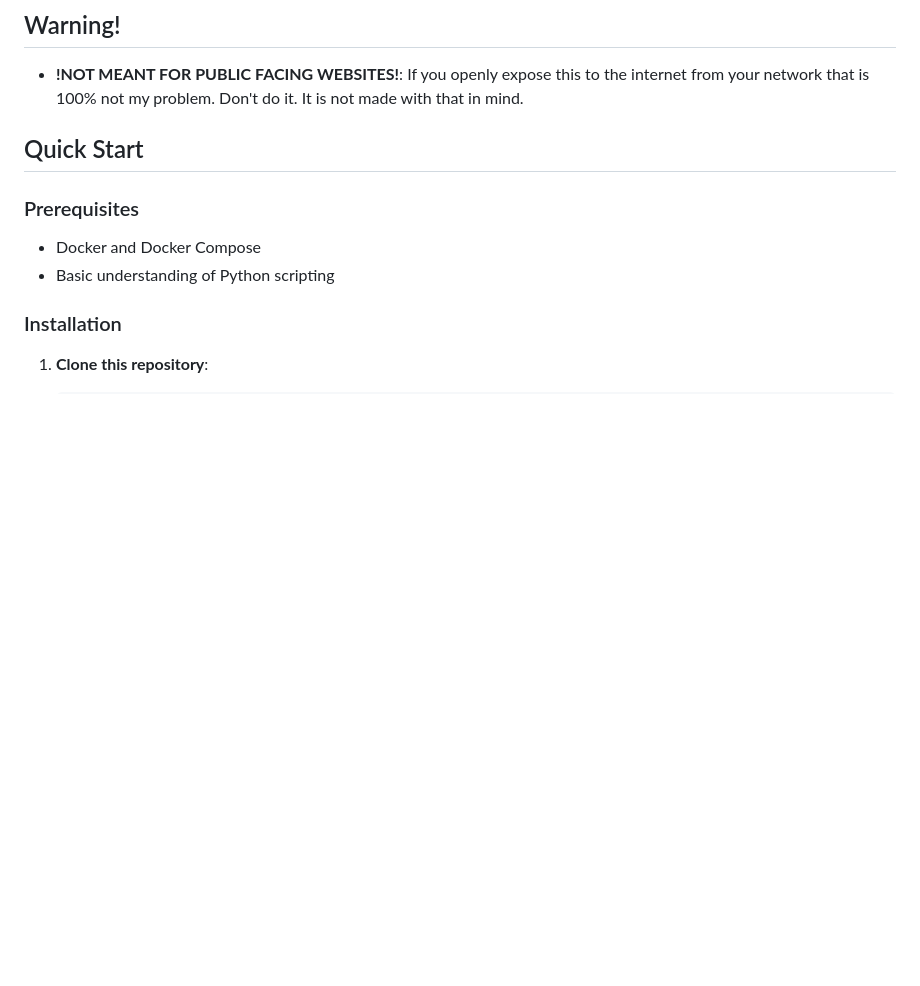
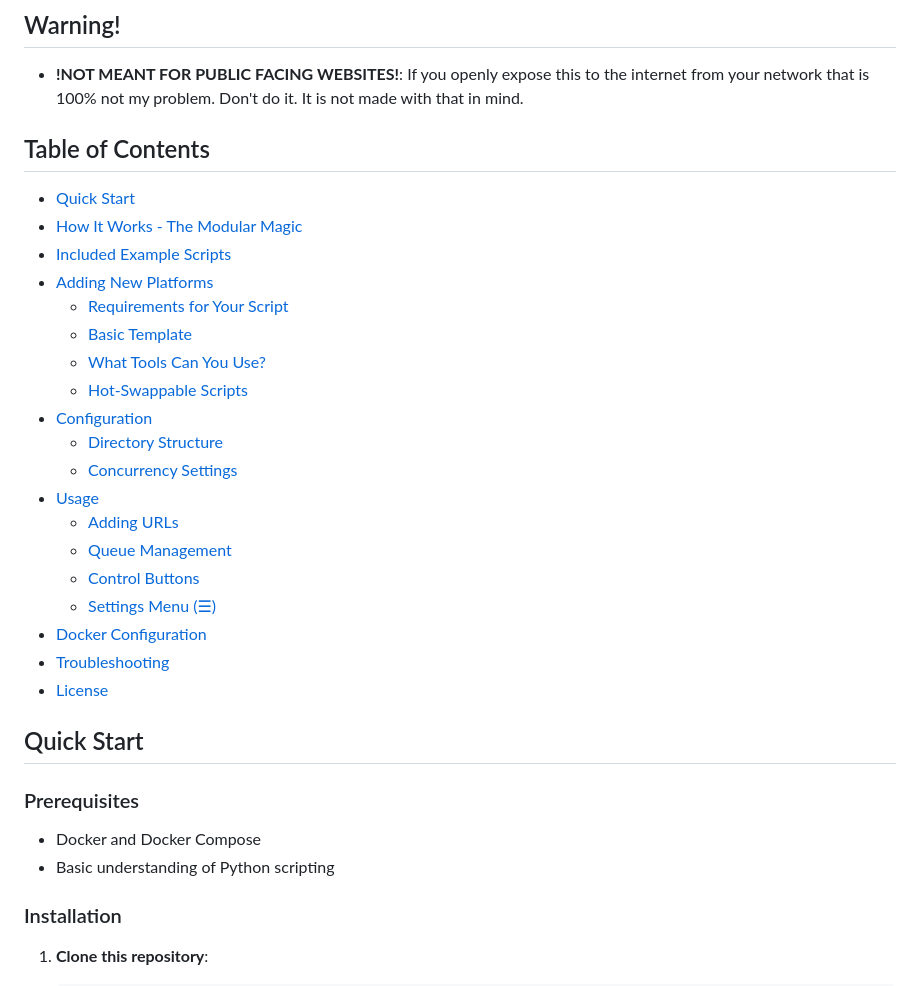
Before and after one commit to rvbtnks/linksniff, a Markdown page: README.md, the part around the change. Drawn GitHub-style; blank space fills up the shorter version.

```diff
--- a/README.md
+++ b/README.md
@@ -16,6 +16,27 @@ LinkSniff is a containerized Flask frontend webui that queues and manages downlo
 
 ## Warning!
 - **!NOT MEANT FOR PUBLIC FACING WEBSITES!**: If you openly expose this to the internet from your network that is 100% not my problem. Don't do it. It is not made with that in mind.
+
+## Table of Contents
+- [Quick Start](#quick-start)
+- [How It Works - The Modular Magic](#how-it-works---the-modular-magic)
+- [Included Example Scripts](#included-example-scripts)
+- [Adding New Platforms](#adding-new-platforms)
+  - [Requirements for Your Script](#requirements-for-your-script)
+  - [Basic Template](#basic-template)
+  - [What Tools Can You Use?](#what-tools-can-you-use)
+  - [Hot-Swappable Scripts](#hot-swappable-scripts)
+- [Configuration](#configuration)
+  - [Directory Structure](#directory-structure)
+  - [Concurrency Settings](#concurrency-settings)
+- [Usage](#usage)
+  - [Adding URLs](#adding-urls)
+  - [Queue Management](#queue-management)
+  - [Control Buttons](#control-buttons)
+  - [Settings Menu (☰)](#settings-menu-☰)
+- [Docker Configuration](#docker-configuration)
+- [Troubleshooting](#troubleshooting)
+- [License](#license)
 
 ## Quick Start
 
```
